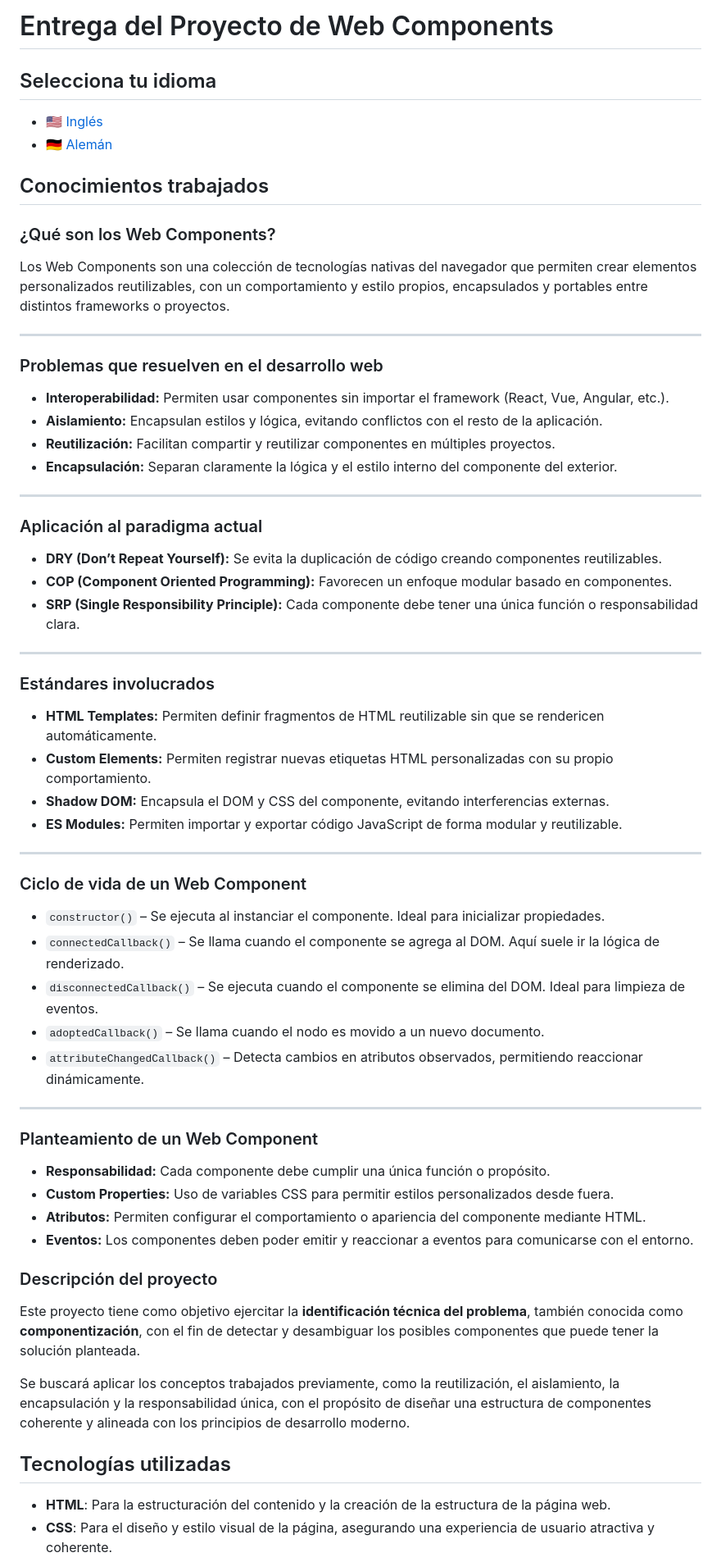
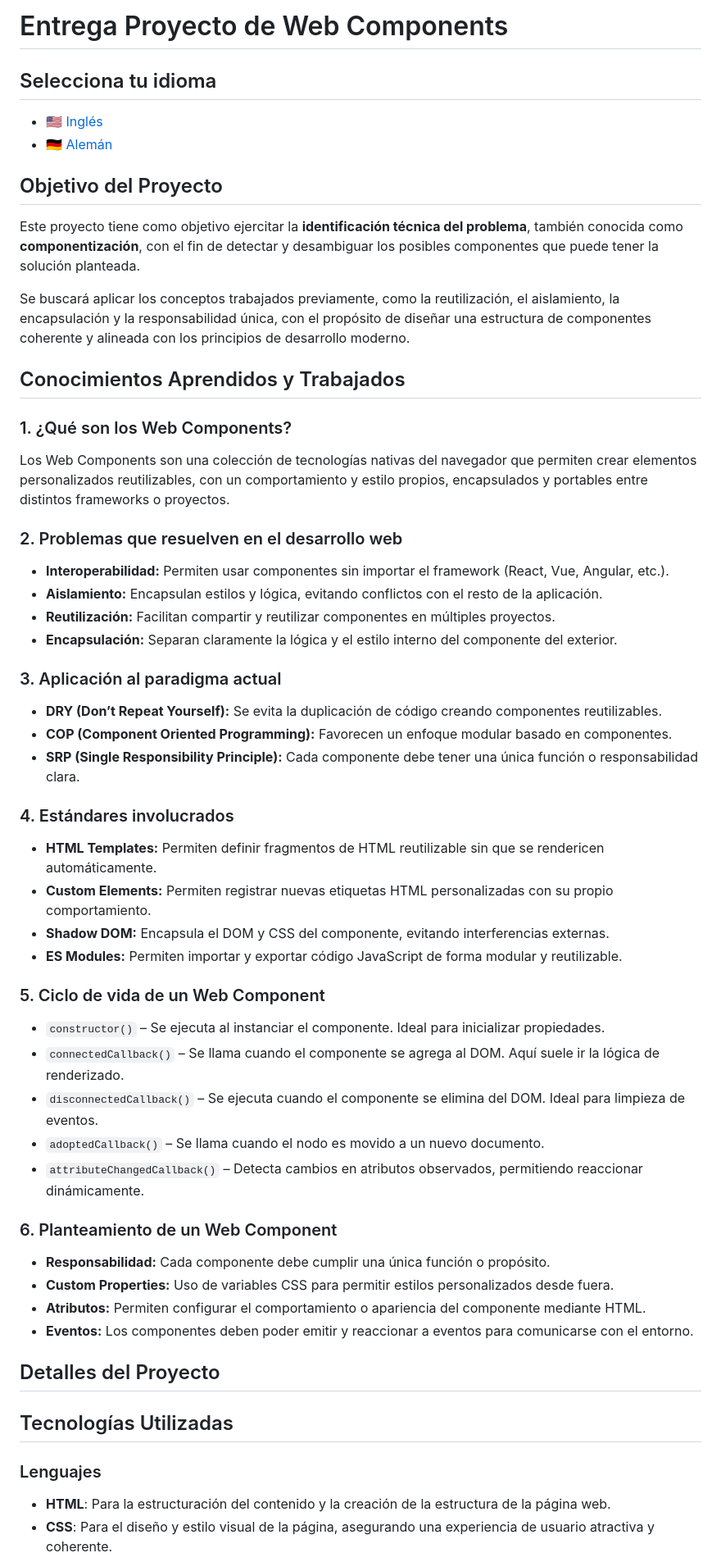
Before and after one commit to pablo-sch/keepcoding-07-web-components, a Markdown page: docs/README.es.md, the part around the change printed below. Shown: that part at 82% size. Rendered like a GitHub page.

Commit message:
readme is updated

```diff
--- a/docs/README.es.md
+++ b/docs/README.es.md
@@ -1,45 +1,45 @@
-# Entrega del Proyecto de Web Components
+# Entrega Proyecto de Web Components
 
 ## Selecciona tu idioma
 
 - 🇺🇸 [Inglés](README.md)
 - 🇩🇪 [Alemán](README.de.md)
 
-## Conocimientos trabajados
+<!-- ------------------------------------------------------------------------------------------- -->
+## Objetivo del Proyecto
 
-### ¿Qué son los Web Components?
+Este proyecto tiene como objetivo ejercitar la **identificación técnica del problema**, también conocida como **componentización**, con el fin de detectar y desambiguar los posibles componentes que puede tener la solución planteada.
+
+Se buscará aplicar los conceptos trabajados previamente, como la reutilización, el aislamiento, la encapsulación y la responsabilidad única, con el propósito de diseñar una estructura de componentes coherente y alineada con los principios de desarrollo moderno.
+
+<!-- ------------------------------------------------------------------------------------------- -->
+## Conocimientos Aprendidos y Trabajados
+
+### 1. ¿Qué son los Web Components?
 
 Los Web Components son una colección de tecnologías nativas del navegador que permiten crear elementos personalizados reutilizables, con un comportamiento y estilo propios, encapsulados y portables entre distintos frameworks o proyectos.
 
----
-
-### Problemas que resuelven en el desarrollo web
+### 2. Problemas que resuelven en el desarrollo web
 
 - **Interoperabilidad:** Permiten usar componentes sin importar el framework (React, Vue, Angular, etc.).
 - **Aislamiento:** Encapsulan estilos y lógica, evitando conflictos con el resto de la aplicación.
 - **Reutilización:** Facilitan compartir y reutilizar componentes en múltiples proyectos.
 - **Encapsulación:** Separan claramente la lógica y el estilo interno del componente del exterior.
 
----
-
-### Aplicación al paradigma actual
+### 3. Aplicación al paradigma actual
 
 - **DRY (Don’t Repeat Yourself):** Se evita la duplicación de código creando componentes reutilizables.
 - **COP (Component Oriented Programming):** Favorecen un enfoque modular basado en componentes.
 - **SRP (Single Responsibility Principle):** Cada componente debe tener una única función o responsabilidad clara.
 
----
-
-### Estándares involucrados
+### 4. Estándares involucrados
 
 - **HTML Templates:** Permiten definir fragmentos de HTML reutilizable sin que se rendericen automáticamente.
 - **Custom Elements:** Permiten registrar nuevas etiquetas HTML personalizadas con su propio comportamiento.
 - **Shadow DOM:** Encapsula el DOM y CSS del componente, evitando interferencias externas.
 - **ES Modules:** Permiten importar y exportar código JavaScript de forma modular y reutilizable.
 
----
-
-### Ciclo de vida de un Web Component
+### 5. Ciclo de vida de un Web Component
 
 - `constructor()` – Se ejecuta al instanciar el componente. Ideal para inicializar propiedades.
 - `connectedCallback()` – Se llama cuando el componente se agrega al DOM. Aquí suele ir la lógica de renderizado.
@@ -47,22 +47,20 @@ Los Web Components son una colección de tecnologías nativas del navegador que
 - `adoptedCallback()` – Se llama cuando el nodo es movido a un nuevo documento.
 - `attributeChangedCallback()` – Detecta cambios en atributos observados, permitiendo reaccionar dinámicamente.
 
----
-
-### Planteamiento de un Web Component
+### 6. Planteamiento de un Web Component
 
 - **Responsabilidad:** Cada componente debe cumplir una única función o propósito.
 - **Custom Properties:** Uso de variables CSS para permitir estilos personalizados desde fuera.
 - **Atributos:** Permiten configurar el comportamiento o apariencia del componente mediante HTML.
 - **Eventos:** Los componentes deben poder emitir y reaccionar a eventos para comunicarse con el entorno.
 
-### Descripción del proyecto
+<!-- ------------------------------------------------------------------------------------------- -->
+## Detalles del Proyecto
 
-Este proyecto tiene como objetivo ejercitar la **identificación técnica del problema**, también conocida como **componentización**, con el fin de detectar y desambiguar los posibles componentes que puede tener la solución planteada.
+<!-- ------------------------------------------------------------------------------------------- -->
+## Tecnologías Utilizadas
 
-Se buscará aplicar los conceptos trabajados previamente, como la reutilización, el aislamiento, la encapsulación y la responsabilidad única, con el propósito de diseñar una estructura de componentes coherente y alineada con los principios de desarrollo moderno.
-
-## Tecnologías utilizadas
+### Lenguajes
 
 - **HTML**: Para la estructuración del contenido y la creación de la estructura de la página web.
 - **CSS**: Para el diseño y estilo visual de la página, asegurando una experiencia de usuario atractiva y coherente.
```
Also changed, not shown: other parts of docs/README.es.md (+35 -11 lines).
